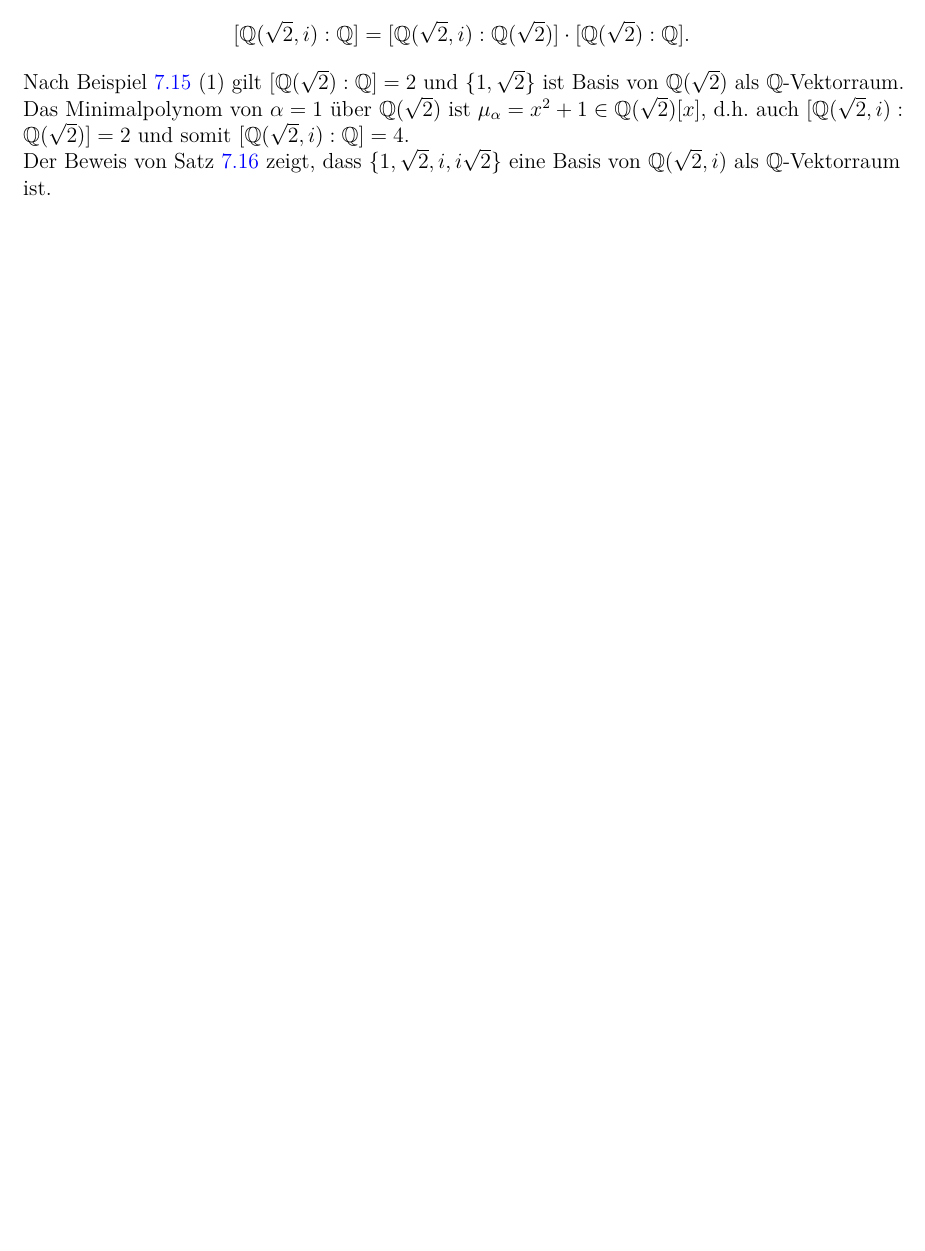
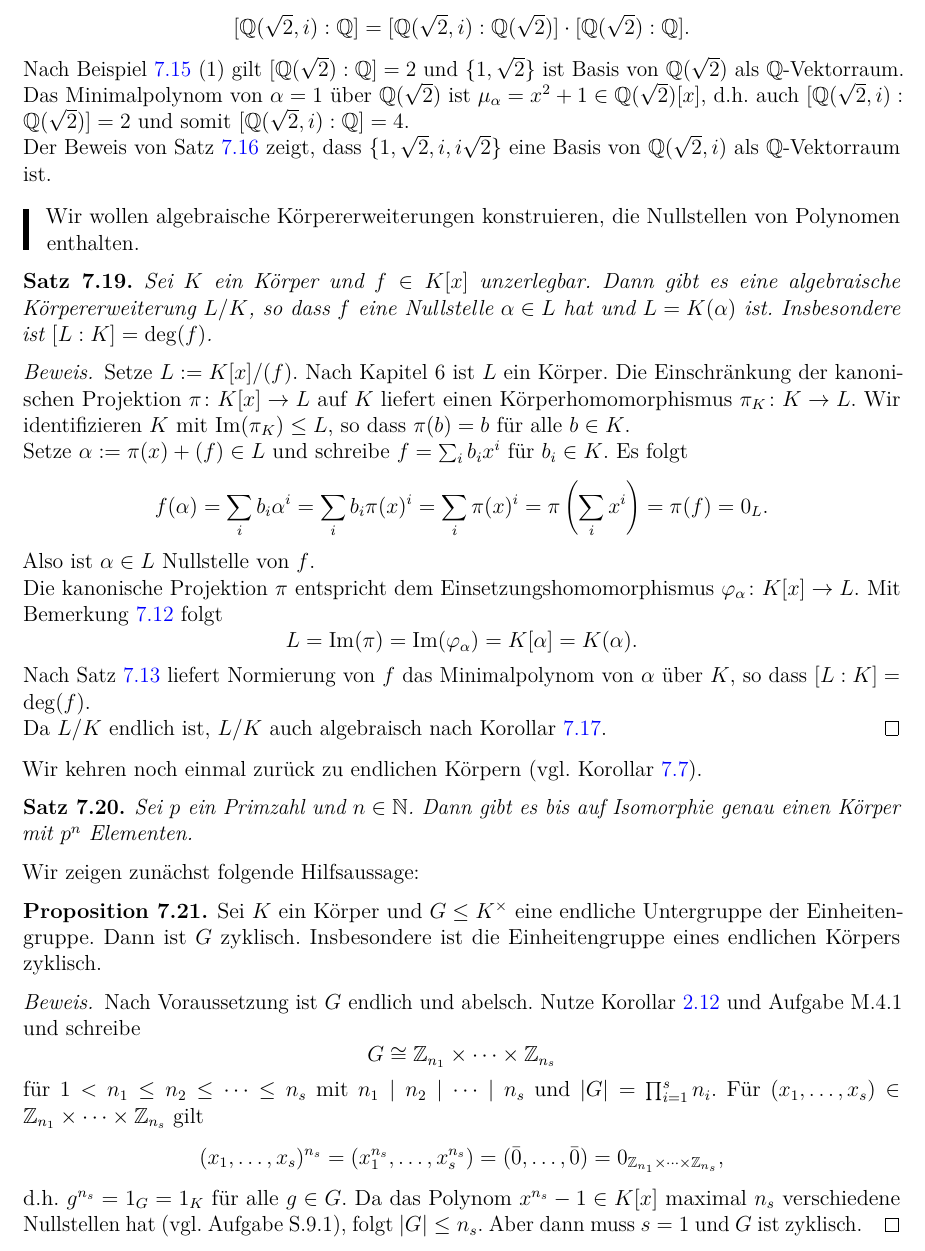
Before and after one commit to janneliebig/uni-stuttgart-mathematik-mitschriften, a LaTeX document (Algebra/algebra-main.tex, which reads Algebra/kap7.tex): part of page 57 of 57, cut so that both start at the same text, the shorter picture padded with empty space. Compiled offline with pdfLaTeX.

Commit message:
VL 28.01.2025 Teil1

```diff
--- a/Algebra/kap7.tex
+++ b/Algebra/kap7.tex
@@ -204,3 +204,39 @@ Da Körper nur triviale Ideale besitzen, sind Körperhomomorphismus stets injekt
 
 	Der Beweis von Satz \ref{satz7_16} zeigt, dass $\{1, \sqrt{2}, i, i \sqrt{2}\}$ eine Basis von $\Q(\sqrt{2}, i)$ als $\Q$-Vektorraum ist.
 \end{beispiel}
+\begin{leftbar}
+	Wir wollen algebraische Körpererweiterungen konstruieren, die Nullstellen von Polynomen enthalten.
+\end{leftbar}
+\begin{satz}\label{satz7_19}
+	Sei $K$ ein Körper und $f \in K[x]$ unzerlegbar. Dann gibt es eine algebraische Körpererweiterung $L/K$, so dass $f$ eine Nullstelle $\alpha \in L$ hat und $L = K(\alpha)$ ist. Insbesondere ist $[L:K] = \deg(f)$.
+\end{satz}
+\begin{proof}
+	Setze $L := K[x]/(f)$. Nach Kapitel 6 ist $L$ ein Körper. Die Einschränkung der kanonischen Projektion $\pi \colon K[x] \to L$ auf $K$ liefert einen Körperhomomorphismus $\pi_K \colon K \to L$. Wir identifizieren $K$ mit $\im(\pi_K) \leq L$, so dass $\pi(b) = b$ für alle $b \in K$.
+
+	Setze $\alpha := \pi(x) + (f) \in L$ und schreibe $f = \sum_{i} b_i x^i$ für $b_i \in K$. Es folgt
+	\begin{align*}
+		f(\alpha) = \sum_{i} b_i \alpha^i = \sum_i b_i \pi(x)^i = \sum_{i} \pi(x)^i = \pi\left(\sum_{i} x^i\right) = \pi(f) = 0_L.
+ 	\end{align*}
+ 	Also ist $\alpha \in L$ Nullstelle von $f$.
+
+ 	Die kanonische Projektion $\pi$ entspricht dem Einsetzungshomomorphismus $\varphi_\alpha \colon K[x] \to L$. Mit Bemerkung \ref{rem7_12} folgt
+ 	\[L = \im(\pi) = \im(\varphi_\alpha) = K[\alpha] = K(\alpha).\]
+ 	Nach Satz \ref{satz7_13} liefert Normierung von $f$ das Minimalpolynom von $\alpha$ über $K$, so dass $[L:K] = \deg(f)$.
+
+ 	Da $L/K$ endlich ist, $L/K$ auch algebraisch nach Korollar \ref{kor7_17}.
+\end{proof}
+Wir kehren noch einmal zurück zu endlichen Körpern (vgl. Korollar \ref{kor7_7}).
+\begin{satz}\label{satz7_20}
+	Sei $p$ ein Primzahl und $n \in \N$. Dann gibt es bis auf Isomorphie genau einen Körper mit $p^n$ Elementen.
+\end{satz}
+Wir zeigen zunächst folgende Hilfsaussage:
+\begin{prop}\label{prop7_21}
+	Sei $K$ ein Körper und $G \leq K^\times$ eine endliche Untergruppe der Einheitengruppe. Dann ist $G$ zyklisch. Insbesondere ist die Einheitengruppe eines endlichen Körpers zyklisch.
+\end{prop}
+\begin{proof}
+	Nach Voraussetzung ist $G$ endlich und abelsch. Nutze Korollar \ref{kor2_12} und Aufgabe M.4.1 und schreibe
+	\[G \cong \Z_{n_1} \times \dots \times \Z_{n_s}\]
+	für $1 < n_1 \leq n_2 \leq \dots \leq n_s$ mit $n_1 \mid n_2 \mid \dots \mid n_s$ und $|G| = \prod_{i=1}^{s} n_i$. Für $(x_1, \dots, x_s) \in \Z_{n_1} \times \dots \times \Z_{n_s}$ gilt
+	\[(x_1, \dots, x_s)^{n_s} = (x_1^{n_s}, \dots, x_s^{n_s}) = (\bar{0}, \dots, \bar{0}) = 0_{\Z_{n_1} \times \dots \times \Z_{n_s}},\]
+	d.h. $g^{n_s} = 1_G = 1_K$ für alle $g \in G$. Da das Polynom $x^{n_s} - 1 \in K[x]$ maximal $n_s$ verschiedene Nullstellen hat (vgl. Aufgabe S.9.1), folgt $|G| \leq n_s$. Aber dann muss $s = 1$ und $G$ ist zyklisch.
+\end{proof}
```
Also changed, not shown: Algebra/algebra-main.pdf.
